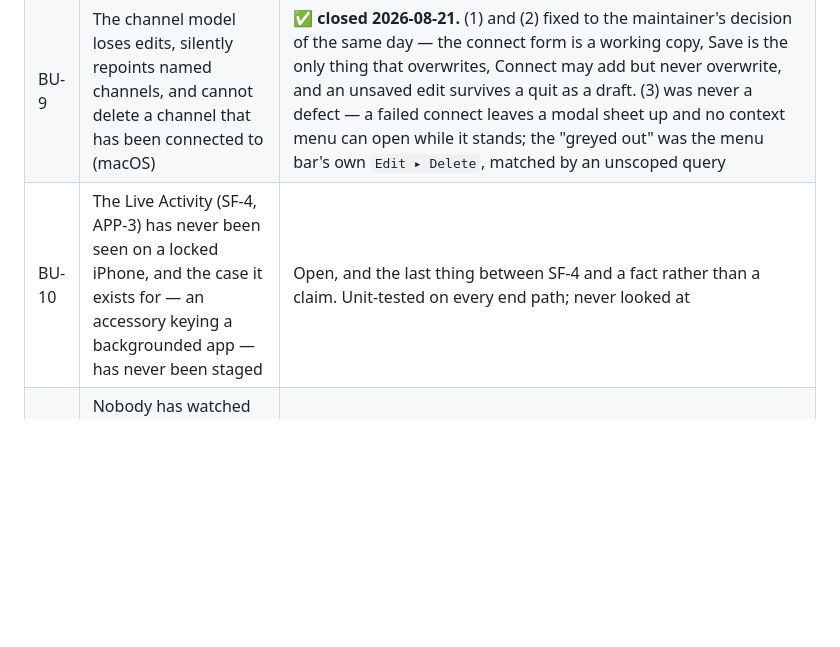
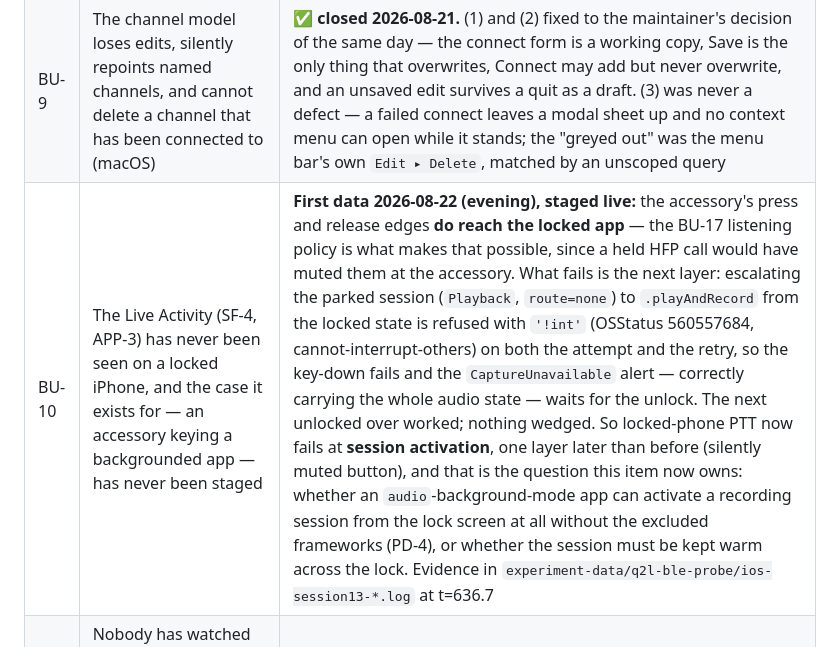
Before and after one commit to cpmpercussion/currawong, a Markdown page: docs/BRINGUP.md, the part around the change. Rendered like a GitHub page; blank space fills up the shorter version.

Commit message:
[BU-10] First data: the locked phone hears the button and refuses the mic
Staged live tonight, unplanned but exactly the case the item exists
for. The accessory's press and release edges reach the locked,
backgrounded app - possible at all only because the BU-17 listening
policy leaves the accessory un-muted between overs. The failure moved
one layer up: escalating the parked session (Playback, route=none) to
.playAndRecord from the locked state is refused with '!int' (OSStatus
560557684) on both attempts, the key-down fails, and the
CaptureUnavailable alert - carrying the full audio state, as designed -
waits for the unlock. The next unlocked over worked; nothing wedged.

The item's question is now precise: can an audio-background-mode app
activate a recording session from the lock screen at all without the
excluded frameworks (PD-4), or must the session be kept warm across
the lock?

Co-Authored-By: Claude Fable 5 <noreply@anthropic.com>

```diff
--- a/docs/BRINGUP.md
+++ b/docs/BRINGUP.md
@@ -117,7 +117,7 @@ keep treating the app as unproven on air.
 | BU-6 | Web Transceiver has never been connected from the app, only from the CLI | ✅ **Closed 2026-08-20** — nodes `44309` and `61624` reached from the phone over WT |
 | BU-7 | The watchdog unkeying a held button (SF-1) and a phone call dropping transmit (SF-3) have never been observed on air | Open, deliberately deferred — wanted before public beta, not before more of this testing |
 | BU-9 | The channel model loses edits, silently repoints named channels, and cannot delete a channel that has been connected to (macOS) | ✅ **closed 2026-08-21.** (1) and (2) fixed to the maintainer's decision of the same day — the connect form is a working copy, Save is the only thing that overwrites, Connect may add but never overwrite, and an unsaved edit survives a quit as a draft. (3) was never a defect — a failed connect leaves a modal sheet up and no context menu can open while it stands; the "greyed out" was the menu bar's own `Edit ▸ Delete`, matched by an unscoped query |
-| BU-10 | The Live Activity (SF-4, APP-3) has never been seen on a locked iPhone, and the case it exists for — an accessory keying a backgrounded app — has never been staged | Open, and the last thing between SF-4 and a fact rather than a claim. Unit-tested on every end path; never looked at |
+| BU-10 | The Live Activity (SF-4, APP-3) has never been seen on a locked iPhone, and the case it exists for — an accessory keying a backgrounded app — has never been staged | **First data 2026-08-22 (evening), staged live:** the accessory's press and release edges **do reach the locked app** — the BU-17 listening policy is what makes that possible, since a held HFP call would have muted them at the accessory. What fails is the next layer: escalating the parked session (`Playback`, `route=none`) to `.playAndRecord` from the locked state is refused with `'!int'` (OSStatus 560557684, cannot-interrupt-others) on both the attempt and the retry, so the key-down fails and the `CaptureUnavailable` alert — correctly carrying the whole audio state — waits for the unlock. The next unlocked over worked; nothing wedged. So locked-phone PTT now fails at **session activation**, one layer later than before (silently muted button), and that is the question this item now owns: whether an `audio`-background-mode app can activate a recording session from the lock screen at all without the excluded frameworks (PD-4), or whether the session must be kept warm across the lock. Evidence in `experiment-data/q2l-ble-probe/ios-session13-*.log` at t=636.7 |
 | BU-8 | Nobody has watched an M17 over *end* at the far end — the last-frame flag is sent and read, but the pair has never been observed working together | ✅ **Closed 2026-08-20** — four overs from the app, four `ended — end of over` at an independent observer on `m17-cbr.charlesmartin.au` A. Closes `BU-4` check 5 with it |
 | BU-11 | An empty rounded panel hangs under the Channel name field on launch, with no interaction | **Diagnosed 2026-08-21, and it is not ours.** It is AppKit's *one-time-code* AutoFill panel — `NSAutoFillHeuristicController` → `SPSafariPlatformSupport`, remote content from `com.apple.SafariPlatformSupport.Helper` — shown with nothing to offer. It goes when the app is re-signed with no entitlements. No public API turns it off; **no app-side fix, and nothing to do but decide whether to report it** |
 | BU-12 | **On a short display, the whole app is taller than its window and macOS centres the overflow** — the status panel ends up above the top edge and the sidebar's contents halfway down. Reproduced with an empty channel list, which is a first launch | ✅ **Fixed 2026-08-21.** It was the **sidebar**, not the connect form: a wrapping caption with `.fixedSize(horizontal: false, vertical: true)`, which a `NavigationSplitView` measures at an *unspecified width* — one word per line — and which `fixedSize` then makes a minimum. `ChannelListView` is 67 points tall on its own and demanded 1237.5 in the sidebar. Both `fixedSize` calls are gone, nothing is truncated by their absence, and the sidebar's held-back top alignment shipped with it |
```
